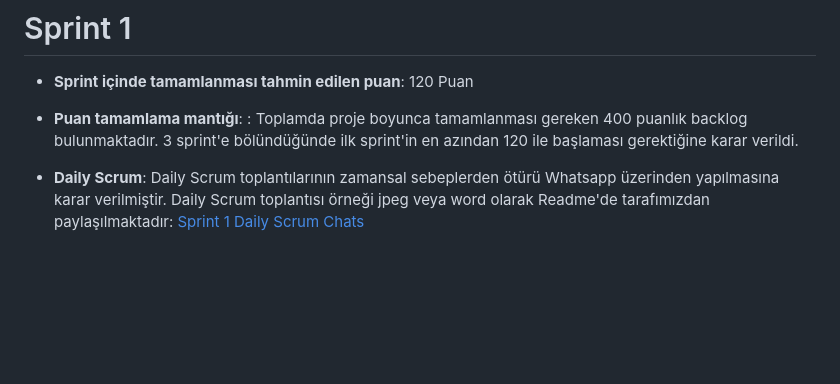
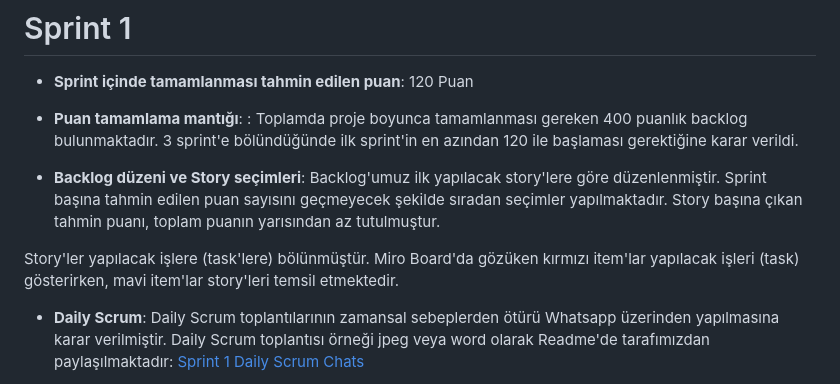
Before and after one commit to Scerayass/F-13-Bootcamp, a Markdown page: README.md, the part around the change. Drawn GitHub-style; blank space fills up the shorter version.

```diff
--- a/README.md
+++ b/README.md
@@ -56,6 +56,10 @@ Yerel pazarlardan veya çiftliklerden temin edilen taze meyve ve sebzeleri kulla
 
 - **Puan tamamlama mantığı**: : Toplamda proje boyunca tamamlanması gereken 400 puanlık backlog bulunmaktadır. 3 sprint'e bölündüğünde ilk sprint'in en azından 120 ile başlaması gerektiğine karar verildi.
 
+- **Backlog düzeni ve Story seçimleri**: Backlog'umuz ilk yapılacak story'lere göre düzenlenmiştir. Sprint başına tahmin edilen puan sayısını geçmeyecek şekilde sıradan seçimler yapılmaktadır. Story başına çıkan tahmin puanı, toplam puanın yarısından az tutulmuştur.
+
+Story'ler yapılacak işlere (task'lere) bölünmüştür. Miro Board'da gözüken kırmızı item'lar yapılacak işleri (task) gösterirken, mavi item'lar story'leri temsil etmektedir.
+
 
 - **Daily Scrum**: Daily Scrum toplantılarının zamansal sebeplerden ötürü Whatsapp üzerinden yapılmasına karar verilmiştir. Daily Scrum toplantısı örneği jpeg veya word olarak Readme'de tarafımızdan paylaşılmaktadır: [Sprint 1 Daily Scrum Chats](https://github.com/Scerayass/F-13-Bootcamp/blob/main/Project_Management/Sprint1/Chat.docx)
 
```
